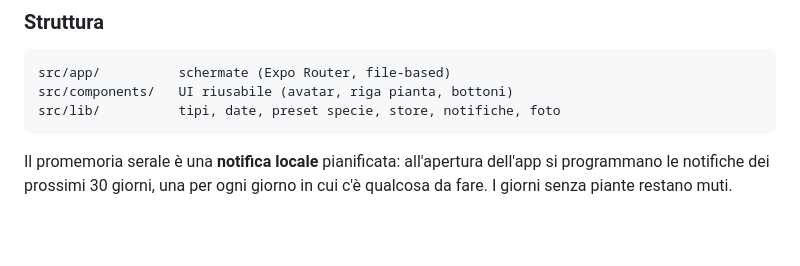
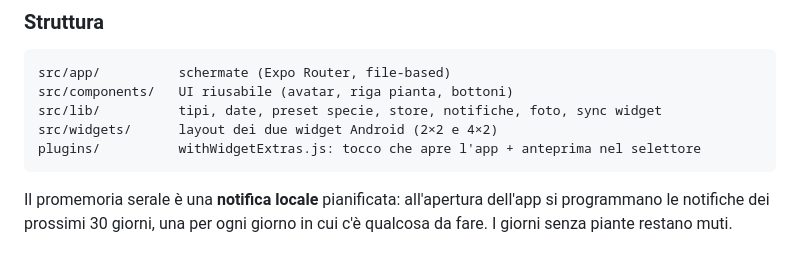
Before and after one commit to panzomat/waterly, a Markdown page: README.md, the part around one of its changes. GitHub-like rendering; blank space fills up the shorter version.

````diff
--- a/README.md
+++ b/README.md
@@ -51,7 +65,9 @@ native stanno in `app.json`.
 ```
 src/app/          schermate (Expo Router, file-based)
 src/components/   UI riusabile (avatar, riga pianta, bottoni)
-src/lib/          tipi, date, preset specie, store, notifiche, foto
+src/lib/          tipi, date, preset specie, store, notifiche, foto, sync widget
+src/widgets/      layout dei due widget Android (2×2 e 4×2)
+plugins/          withWidgetExtras.js: tocco che apre l'app + anteprima nel selettore
 ```
 
 Il promemoria serale è una **notifica locale** pianificata: all'apertura dell'app si
````
Also changed, not shown: other parts of README.md (+16 -2 lines), docs/01-piante.png (added), docs/02-calendario.png (added), docs/03-promemoria.png (added), docs/04-dettaglio.png (added), docs/05-widget.png (added).
